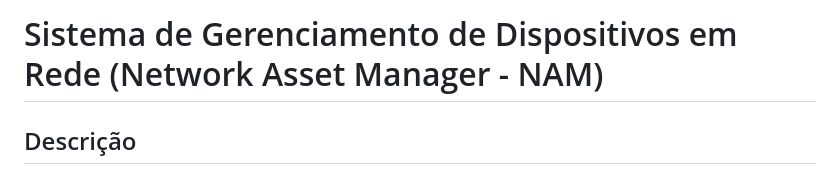
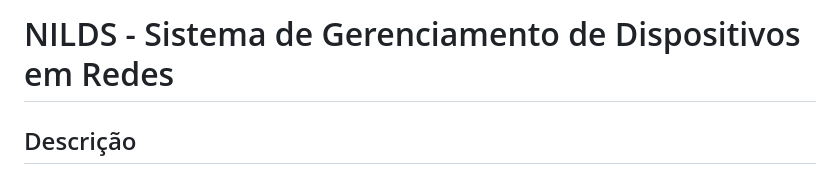
Before and after one commit to dev-dkk/nilds-SistemaGerenciamentoDispositivosRede, a Markdown page: README.md, the part around the change. GitHub-like rendering.

```diff
--- a/README.md
+++ b/README.md
@@ -1,4 +1,4 @@
-# Sistema de Gerenciamento de Dispositivos em Rede (Network Asset Manager - NAM)
+# NILDS - Sistema de Gerenciamento de Dispositivos em Redes
 
 ## Descrição
 
```
